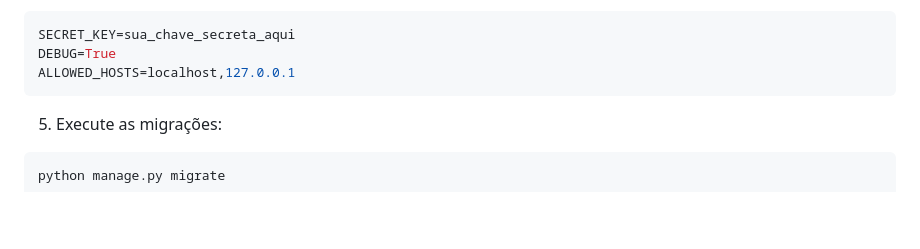
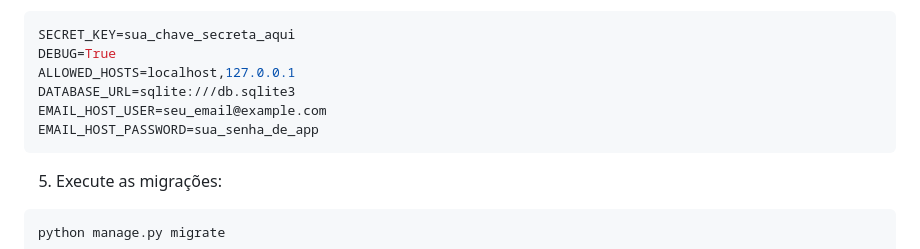
Before and after one commit to nuanderson/financas360, a Markdown page: README.md, the part around the change. Rendered like a GitHub page; blank space fills up the shorter version.

Commit message:
Update README.md with complete environment configuration details
Co-authored-by: nuanderson <107014083+nuanderson@users.noreply.github.com>

````diff
--- a/README.md
+++ b/README.md
@@ -93,6 +93,9 @@ Crie um arquivo `.env` na raiz do projeto com as seguintes variáveis:
 SECRET_KEY=sua_chave_secreta_aqui
 DEBUG=True
 ALLOWED_HOSTS=localhost,127.0.0.1
+DATABASE_URL=sqlite:///db.sqlite3
+EMAIL_HOST_USER=seu_email@example.com
+EMAIL_HOST_PASSWORD=sua_senha_de_app
 ```
 
 5. Execute as migrações:
````
